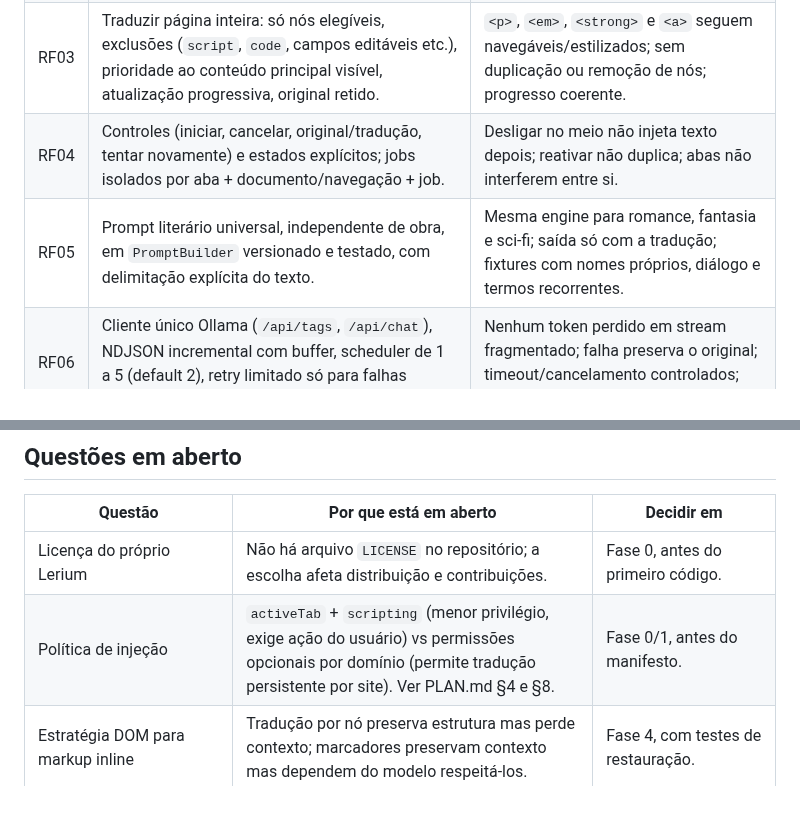
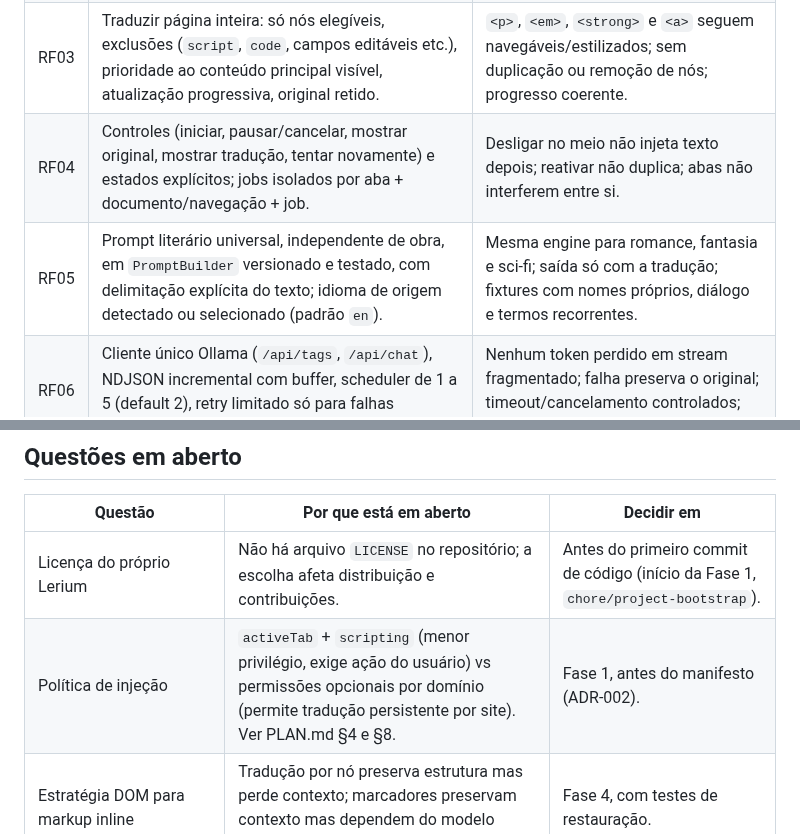
Before and after one commit to enricobarni/Lerium, a Markdown page: docs/SCOPE.md, 2 parts joined by grey strips. Drawn GitHub-style; blank space fills up the shorter version.

Commit message:
docs(scope): alinha prazos e completa resumos de RF04 e RF05
Licença do Lerium passa a ser decidida antes do primeiro commit de código; prazo da política de injeção alinhado à ADR-002; resumos de RF04/RF05 completados conforme PLAN.md §3.

```diff
--- a/docs/SCOPE.md
+++ b/docs/SCOPE.md
@@ -24,8 +24,8 @@ Detalhes e critérios completos em PLAN.md §3.
 | RF01 | Opções em PT-BR (endpoint, modelo, idiomas, paralelismo, modo, domínios excluídos); defaults `localhost:11434` + `translategemma:4b`; apenas loopback; migração não destrutiva. | Configurações sobrevivem a recarga da extensão; erros em português; nada sobrescrito indevidamente. |
 | RF02 | Traduzir seleção pelo popup e pelo menu de contexto, com indicador de carregamento e o mesmo `TranslationService`/prompt da página. | Funciona no conteúdo principal e em elementos inline; resultado correto em PT-BR; trata seleção vazia e páginas Chrome não suportadas. |
 | RF03 | Traduzir página inteira: só nós elegíveis, exclusões (`script`, `code`, campos editáveis etc.), prioridade ao conteúdo principal visível, atualização progressiva, original retido. | `<p>`, `<em>`, `<strong>` e `<a>` seguem navegáveis/estilizados; sem duplicação ou remoção de nós; progresso coerente. |
-| RF04 | Controles (iniciar, cancelar, original/tradução, tentar novamente) e estados explícitos; jobs isolados por aba + documento/navegação + job. | Desligar no meio não injeta texto depois; reativar não duplica; abas não interferem entre si. |
-| RF05 | Prompt literário universal, independente de obra, em `PromptBuilder` versionado e testado, com delimitação explícita do texto. | Mesma engine para romance, fantasia e sci-fi; saída só com a tradução; fixtures com nomes próprios, diálogo e termos recorrentes. |
+| RF04 | Controles (iniciar, pausar/cancelar, mostrar original, mostrar tradução, tentar novamente) e estados explícitos; jobs isolados por aba + documento/navegação + job. | Desligar no meio não injeta texto depois; reativar não duplica; abas não interferem entre si. |
+| RF05 | Prompt literário universal, independente de obra, em `PromptBuilder` versionado e testado, com delimitação explícita do texto; idioma de origem detectado ou selecionado (padrão `en`). | Mesma engine para romance, fantasia e sci-fi; saída só com a tradução; fixtures com nomes próprios, diálogo e termos recorrentes. |
 | RF06 | Cliente único Ollama (`/api/tags`, `/api/chat`), NDJSON incremental com buffer, scheduler de 1 a 5 (default 2), retry limitado só para falhas transitórias. | Nenhum token perdido em stream fragmentado; falha preserva o original; timeout/cancelamento controlados; sem requisições infinitas. |
 | RF07 | Sem backend, telemetria ou persistência de conteúdo; permissões mínimas; injeção sob demanda; página como dado não confiável; inserção via `textContent`/`nodeValue`. | Auditoria manual de permissões; nenhuma requisição a terceiros; `chrome://` e Chrome Web Store tratadas como não suportadas. |
 
@@ -45,8 +45,8 @@ Publicação na Chrome Web Store; sincronização em nuvem; contas; backend; pag
 
 | Questão | Por que está em aberto | Decidir em |
 |---|---|---|
-| Licença do próprio Lerium | Não há arquivo `LICENSE` no repositório; a escolha afeta distribuição e contribuições. | Fase 0, antes do primeiro código. |
-| Política de injeção | `activeTab` + `scripting` (menor privilégio, exige ação do usuário) vs permissões opcionais por domínio (permite tradução persistente por site). Ver PLAN.md §4 e §8. | Fase 0/1, antes do manifesto. |
+| Licença do próprio Lerium | Não há arquivo `LICENSE` no repositório; a escolha afeta distribuição e contribuições. | Antes do primeiro commit de código (início da Fase 1, `chore/project-bootstrap`). |
+| Política de injeção | `activeTab` + `scripting` (menor privilégio, exige ação do usuário) vs permissões opcionais por domínio (permite tradução persistente por site). Ver PLAN.md §4 e §8. | Fase 1, antes do manifesto (ADR-002). |
 | Estratégia DOM para markup inline | Tradução por nó preserva estrutura mas perde contexto; marcadores preservam contexto mas dependem do modelo respeitá-los. | Fase 4, com testes de restauração. |
 | Identificador de documento/job e reidratação | O service worker MV3 é suspenso e perde estado global; é preciso um ID comprovado e fonte de verdade fora do worker. | Fase 3/4, antes do scheduler. |
 | UX do resultado de seleção (RF02) | Balão na página independe do popup aberto; resultado no popup é mais simples, mas some ao fechar. | Fase 6. |
```
